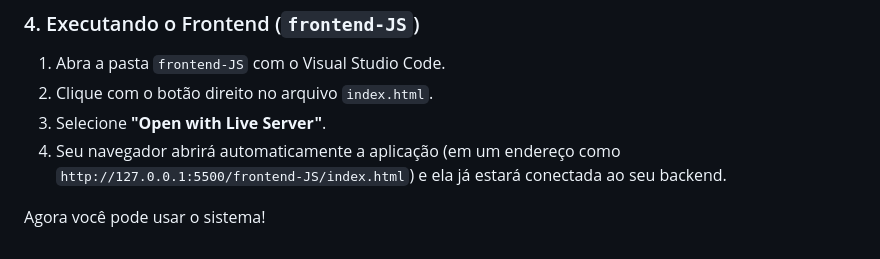
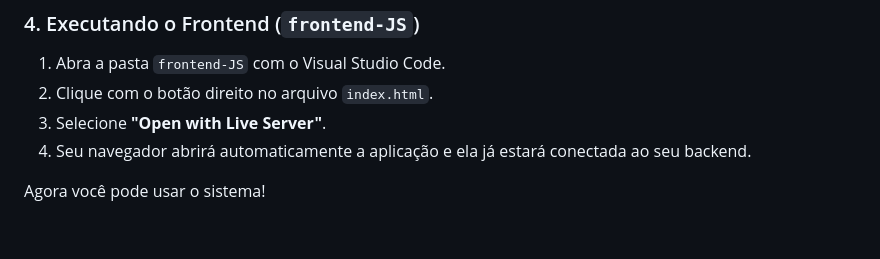
Before and after one commit to MatheusFolster/ProjetoPEX-2-sistema-os-jkl, a Markdown page: README.md, the part around the change. GitHub-like rendering.

```diff
--- a/README.md
+++ b/README.md
@@ -83,6 +83,6 @@ Para executar o projeto localmente, você precisará ter o backend e o frontend
 1.  Abra a pasta `frontend-JS` com o Visual Studio Code.
 2.  Clique com o botão direito no arquivo `index.html`.
 3.  Selecione **"Open with Live Server"**.
-4.  Seu navegador abrirá automaticamente a aplicação (em um endereço como `http://127.0.0.1:5500/frontend-JS/index.html`) e ela já estará conectada ao seu backend.
+4.  Seu navegador abrirá automaticamente a aplicação e ela já estará conectada ao seu backend.
 
 Agora você pode usar o sistema!
```
